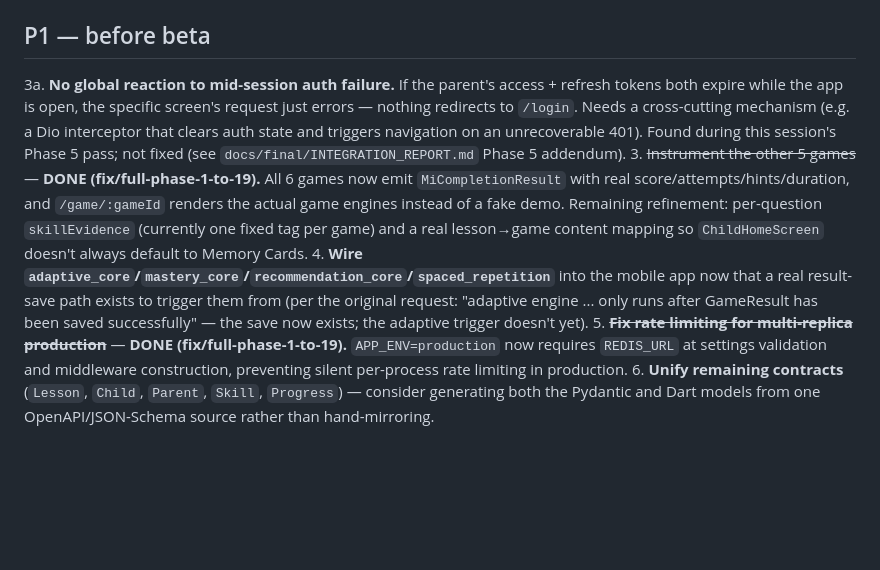
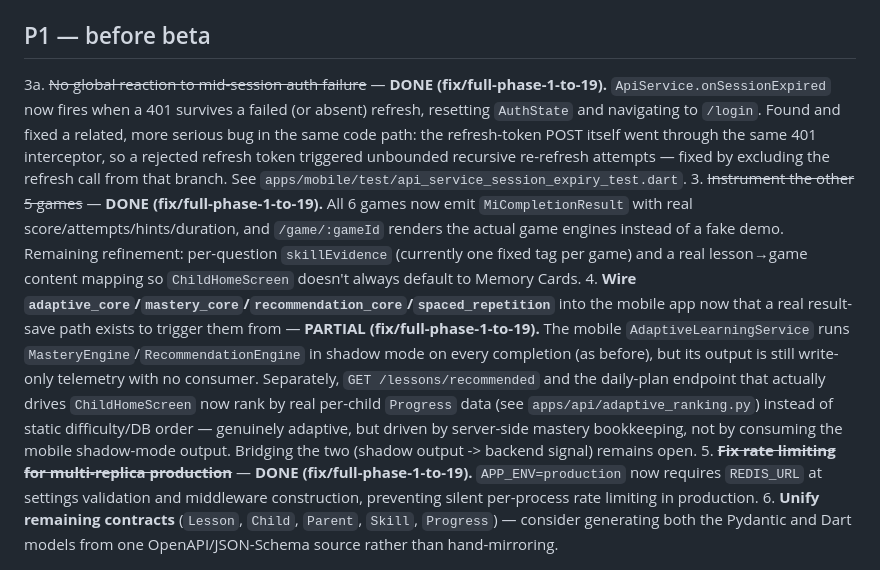
Before and after one commit to liemdo28/mi-academy, a Markdown page: docs/final/NEXT_PHASE_PLAN.md, the part around the change. Rendered like a GitHub page; blank space fills up the shorter version.

```diff
--- a/docs/final/NEXT_PHASE_PLAN.md
+++ b/docs/final/NEXT_PHASE_PLAN.md
@@ -9,9 +9,9 @@ Prioritized follow-up after `fix/full-integration-production`. Ordered by what b
 
 ## P1 — before beta
 
-3a. **No global reaction to mid-session auth failure.** If the parent's access + refresh tokens both expire while the app is open, the specific screen's request just errors — nothing redirects to `/login`. Needs a cross-cutting mechanism (e.g. a Dio interceptor that clears auth state and triggers navigation on an unrecoverable 401). Found during this session's Phase 5 pass; not fixed (see `docs/final/INTEGRATION_REPORT.md` Phase 5 addendum).
+3a. ~~No global reaction to mid-session auth failure~~ — **DONE (fix/full-phase-1-to-19).** `ApiService.onSessionExpired` now fires when a 401 survives a failed (or absent) refresh, resetting `AuthState` and navigating to `/login`. Found and fixed a related, more serious bug in the same code path: the refresh-token POST itself went through the same 401 interceptor, so a rejected refresh token triggered unbounded recursive re-refresh attempts — fixed by excluding the refresh call from that branch. See `apps/mobile/test/api_service_session_expiry_test.dart`.
 3. ~~Instrument the other 5 games~~ — **DONE (fix/full-phase-1-to-19).** All 6 games now emit `MiCompletionResult` with real score/attempts/hints/duration, and `/game/:gameId` renders the actual game engines instead of a fake demo. Remaining refinement: per-question `skillEvidence` (currently one fixed tag per game) and a real lesson→game content mapping so `ChildHomeScreen` doesn't always default to Memory Cards.
-4. **Wire `adaptive_core`/`mastery_core`/`recommendation_core`/`spaced_repetition`** into the mobile app now that a real result-save path exists to trigger them from (per the original request: "adaptive engine ... only runs after GameResult has been saved successfully" — the save now exists; the adaptive trigger doesn't yet).
+4. **Wire `adaptive_core`/`mastery_core`/`recommendation_core`/`spaced_repetition`** into the mobile app now that a real result-save path exists to trigger them from — **PARTIAL (fix/full-phase-1-to-19).** The mobile `AdaptiveLearningService` runs `MasteryEngine`/`RecommendationEngine` in shadow mode on every completion (as before), but its output is still write-only telemetry with no consumer. Separately, `GET /lessons/recommended` and the daily-plan endpoint that actually drives `ChildHomeScreen` now rank by real per-child `Progress` data (see `apps/api/adaptive_ranking.py`) instead of static difficulty/DB order — genuinely adaptive, but driven by server-side mastery bookkeeping, not by consuming the mobile shadow-mode output. Bridging the two (shadow output -> backend signal) remains open.
 5. ~~**Fix rate limiting for multi-replica production**~~ — **DONE (fix/full-phase-1-to-19).** `APP_ENV=production` now requires `REDIS_URL` at settings validation and middleware construction, preventing silent per-process rate limiting in production.
 6. **Unify remaining contracts** (`Lesson`, `Child`, `Parent`, `Skill`, `Progress`) — consider generating both the Pydantic and Dart models from one OpenAPI/JSON-Schema source rather than hand-mirroring.
 
```
Also changed, not shown: docs/final/KNOWN_LIMITATIONS.md (+2 -2 lines), docs/phase-reports/PHASE_10_11_AUTH_PROGRESS_2026-07-18.md (added, +113 -0 lines).
